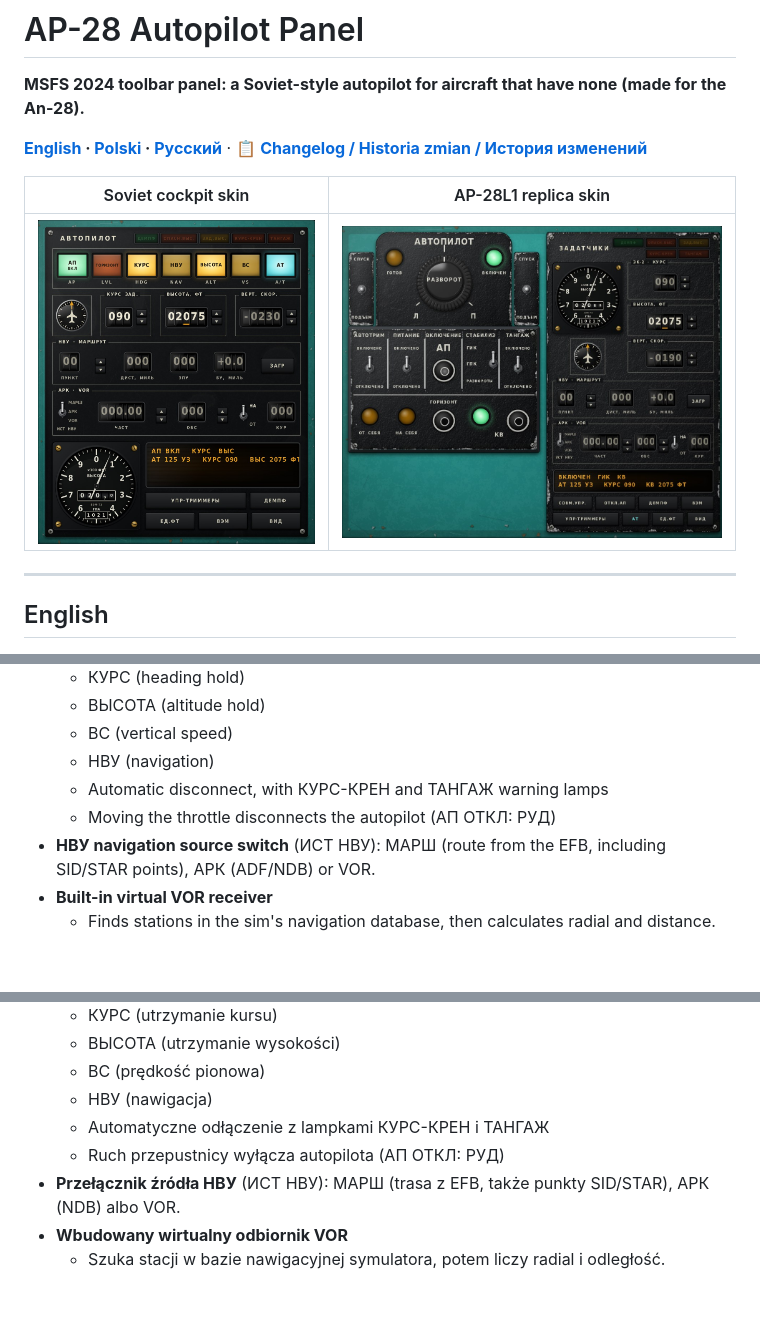
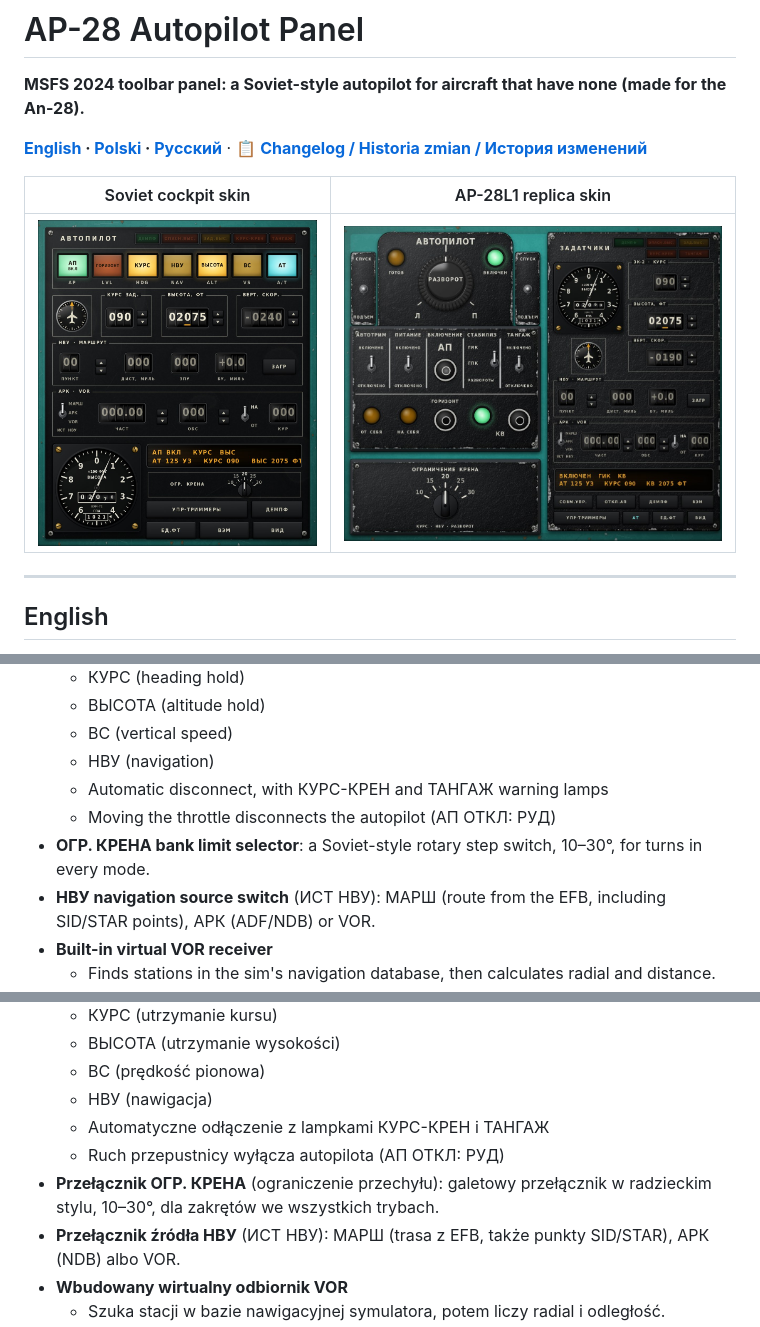
Before and after one commit to JamJamJemeu/ap28-autopilot-panel, a Markdown page: README.md, 3 parts joined by grey strips. Rendered like a GitHub page; pictures changed too: docs/panel-an28.jpg, docs/panel-sov.jpg; blank space fills up the shorter version.

Commit message:
1.18.0: przelacznik ОГР. КРЕНА (ograniczenie przechylu)
Galetowy przelacznik 10/15/20/25/30 stopni w obu wygladach; maks. przechyl w zakretach
we wszystkich trybach. Nowe zrzuty paneli w docs/.

```diff
--- a/README.md
+++ b/README.md
@@ -25,6 +25,7 @@ AP-28 Autopilot Panel is a toolbar panel for **Microsoft Flight Simulator 2024**
   - НВУ (navigation)
   - Automatic disconnect, with КУРС-КРЕН and ТАНГАЖ warning lamps
   - Moving the throttle disconnects the autopilot (АП ОТКЛ: РУД)
+- **ОГР. КРЕНА bank limit selector**: a Soviet-style rotary step switch, 10–30°, for turns in every mode.
 - **НВУ navigation source switch** (ИСТ НВУ): МАРШ (route from the EFB, including SID/STAR points), АРК (ADF/NDB) or VOR.
 - **Built-in virtual VOR receiver**
   - Finds stations in the sim's navigation database, then calculates radial and distance.
@@ -94,6 +95,7 @@ AP-28 Autopilot Panel to panel do paska narzędzi **Microsoft Flight Simulator 2
   - НВУ (nawigacja)
   - Automatyczne odłączenie z lampkami КУРС-КРЕН i ТАНГАЖ
   - Ruch przepustnicy wyłącza autopilota (АП ОТКЛ: РУД)
+- **Przełącznik ОГР. КРЕНА** (ograniczenie przechyłu): galetowy przełącznik w radzieckim stylu, 10–30°, dla zakrętów we wszystkich trybach.
 - **Przełącznik źródła НВУ** (ИСТ НВУ): МАРШ (trasa z EFB, także punkty SID/STAR), АРК (NDB) albo VOR.
 - **Wbudowany wirtualny odbiornik VOR**
   - Szuka stacji w bazie nawigacyjnej symulatora, potem liczy radial i odległość.
```
Also changed, not shown: other parts of README.md (+1 -0 lines), CHANGELOG.md (+27 -0 lines), 3 other files.
